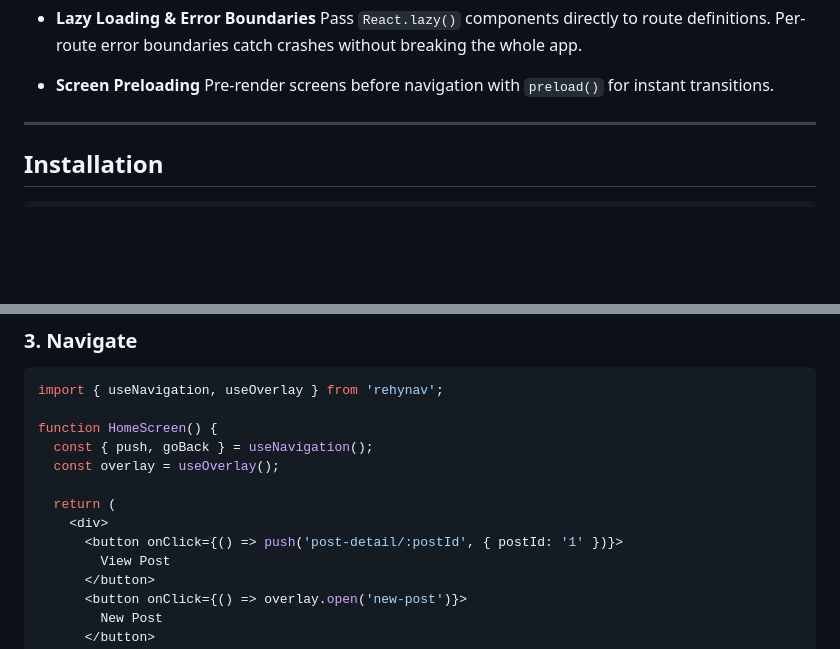
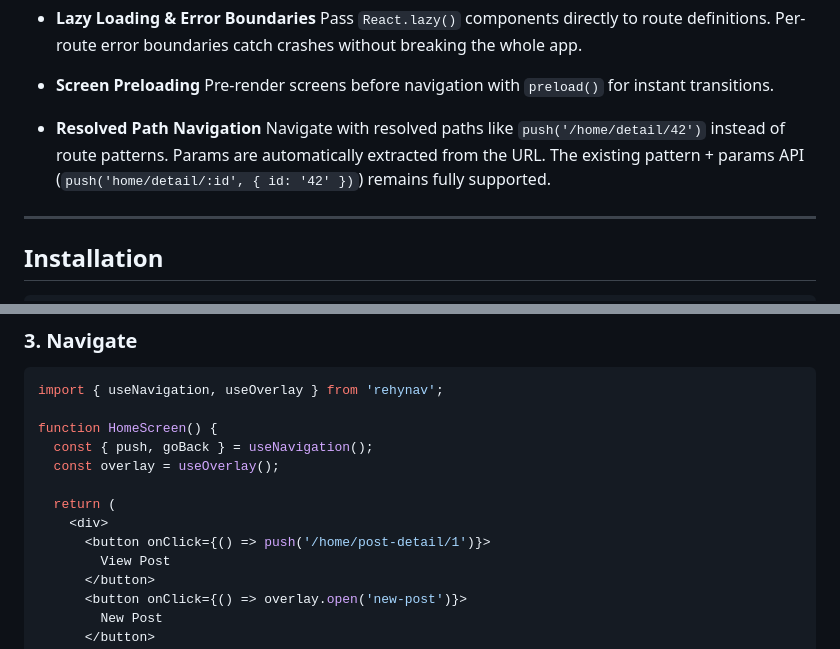
Before and after one commit to Lazialize/rehynav, a Markdown page: README.md, 2 parts joined by grey strips. GitHub-like rendering; blank space fills up the shorter version.

Commit message:
docs: update README for resolved path navigation API
Co-Authored-By: Claude Opus 4.6 <noreply@anthropic.com>

```diff
--- a/README.md
+++ b/README.md
@@ -43,6 +43,9 @@ Many React routers are optimized for "web-first" navigation (URL-driven, single
 
 - **Screen Preloading**
   Pre-render screens before navigation with `preload()` for instant transitions.
+
+- **Resolved Path Navigation**
+  Navigate with resolved paths like `push('/home/detail/42')` instead of route patterns. Params are automatically extracted from the URL. The existing pattern + params API (`push('home/detail/:id', { id: '42' })`) remains fully supported.
 
 ---
 
@@ -108,7 +111,7 @@ function HomeScreen() {
 
   return (
     <div>
-      <button onClick={() => push('post-detail/:postId', { postId: '1' })}>
+      <button onClick={() => push('/home/post-detail/1')}>
         View Post
       </button>
       <button onClick={() => overlay.open('new-post')}>
```
